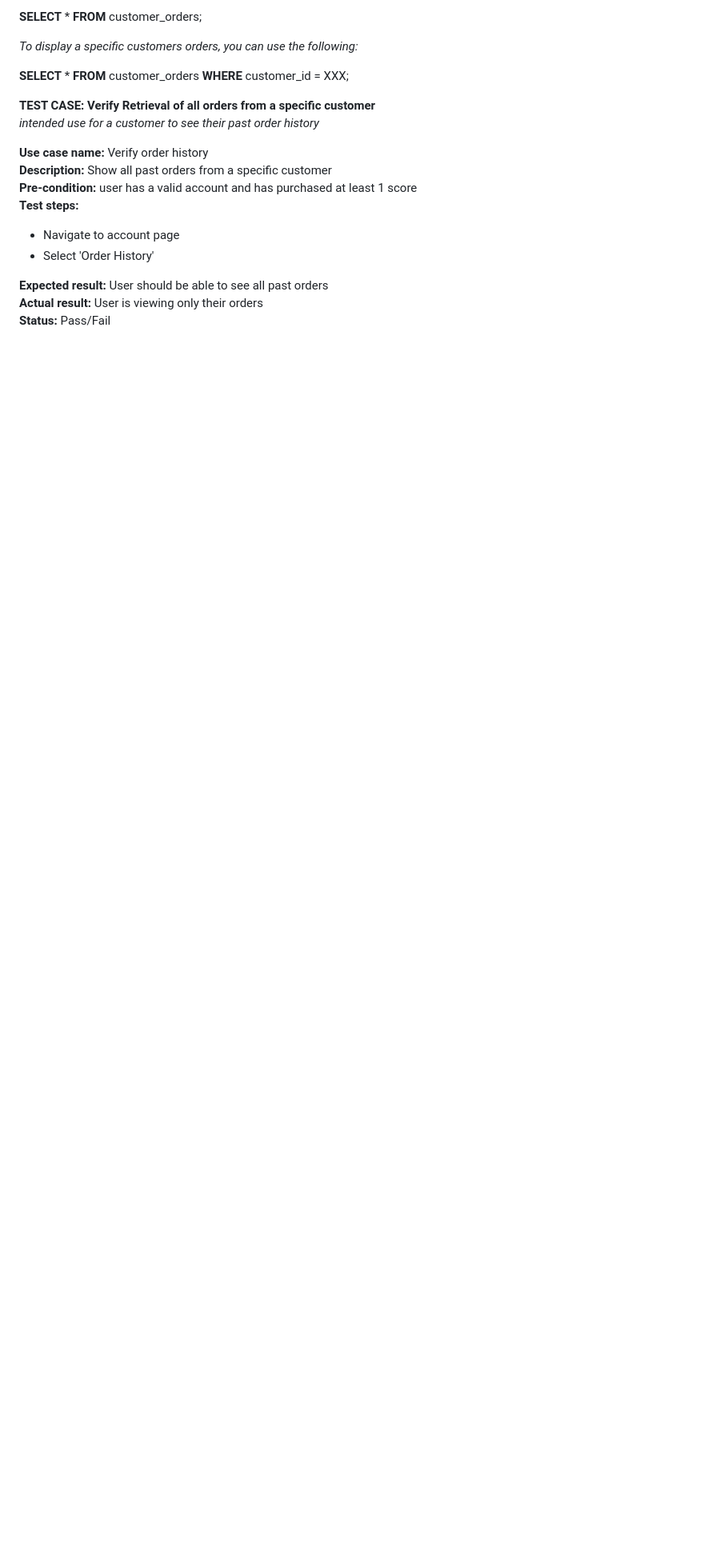
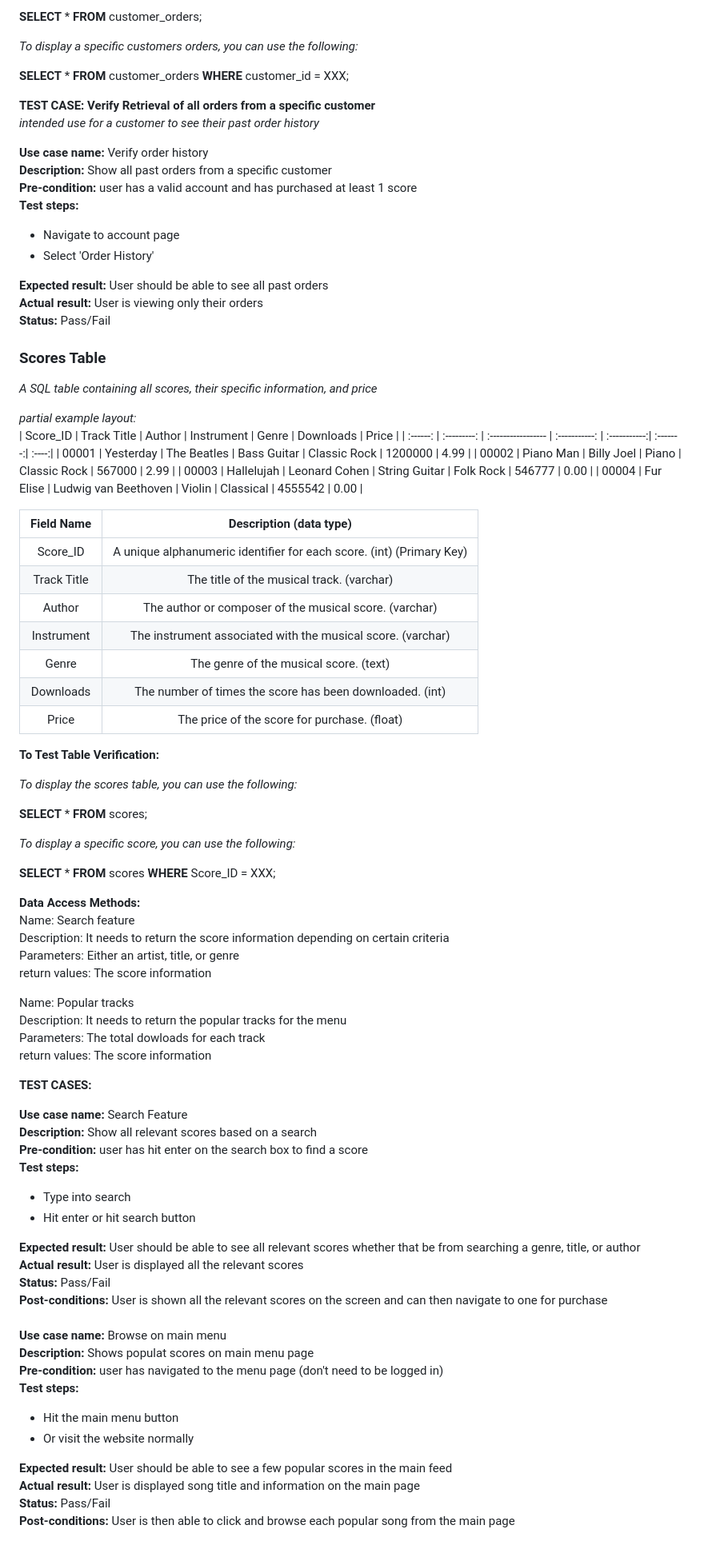
Before and after one commit to EVNII/CSPB-3308-Team-3-Project, a Markdown page: SQL_TESTING.md, the part around the change. Shown at 80% size. GitHub-like rendering; blank space fills up the shorter version.

```diff
--- a/SQL_TESTING.md
+++ b/SQL_TESTING.md
@@ -62,3 +62,73 @@
 **Expected result:** User should be able to see all past orders
 **Actual result:** User is viewing only their orders
 **Status:** Pass/Fail
+
+### Scores Table
+*A SQL table containing all scores, their specific information, and price*
+
+*partial example layout:*
+| Score_ID | Track Title | Author             | Instrument    | Genre         | Downloads | Price |
+| :------: | :---------: | :----------------- | :-----------: | :-----------:| :-------:| :----:|
+| 00001    | Yesterday   | The Beatles        | Bass Guitar   | Classic Rock | 1200000   | 4.99  |
+| 00002    | Piano Man   | Billy Joel         | Piano         | Classic Rock | 567000    | 2.99  |
+| 00003    | Hallelujah  | Leonard Cohen     | String Guitar | Folk Rock    | 546777    | 0.00  |
+| 00004    | Fur Elise   | Ludwig van Beethoven | Violin      | Classical    | 4555542   | 0.00 |
+
+
+| Field Name       | Description (data type)                                                                        |
+| :--------------: | :-------------------------------------------------------------:                                 |
+| Score_ID         | A unique alphanumeric identifier for each score. (int) (Primary Key)                            |
+| Track Title      | The title of the musical track. (varchar)                                  |
+| Author           | The author or composer of the musical score. (varchar)                                |
+| Instrument       | The instrument associated with the musical score. (varchar)                                  |
+| Genre            | The genre of the musical score. (text)                                               |
+| Downloads        | The number of times the score has been downloaded. (int)                                    |
+| Price            | The price of the score for purchase. (float)                           |
+
+**To Test Table Verification:**
+
+*To display the scores table, you can use the following:*
+
+**SELECT** * **FROM** scores;
+
+*To display a specific score, you can use the following:*
+
+**SELECT** * **FROM** scores **WHERE** Score_ID = XXX;
+
+**Data Access Methods:**
+Name: Search feature
+Description: It needs to return the score information depending on certain criteria
+Parameters: Either an artist, title, or genre
+return values: The score information
+
+Name: Popular tracks
+Description: It needs to return the popular tracks for the menu
+Parameters: The total dowloads for each track
+return values: The score information
+
+
+**TEST CASES:**
+
+**Use case name:** Search Feature
+**Description:** Show all relevant scores based on a search
+**Pre-condition:** user has hit enter on the search box to find a score
+**Test steps:**
++ Type into search
++ Hit enter or hit search button
+
+**Expected result:** User should be able to see all relevant scores whether that be from searching a genre, title, or author
+**Actual result:** User is displayed all the relevant scores
+**Status:** Pass/Fail
+**Post-conditions:** User is shown all the relevant scores on the screen and can then navigate to one for purchase
+ <br>
+**Use case name:** Browse on main menu
+**Description:** Shows populat scores on main menu page
+**Pre-condition:** user has navigated to the menu page (don't need to be logged in)
+**Test steps:**
++ Hit the main menu button
++ Or visit the website normally
+
+**Expected result:** User should be able to see a few popular scores in the main feed
+**Actual result:** User is displayed song title and information on the main page
+**Status:** Pass/Fail
+**Post-conditions:** User is then able to click and browse each popular song from the main page
```
